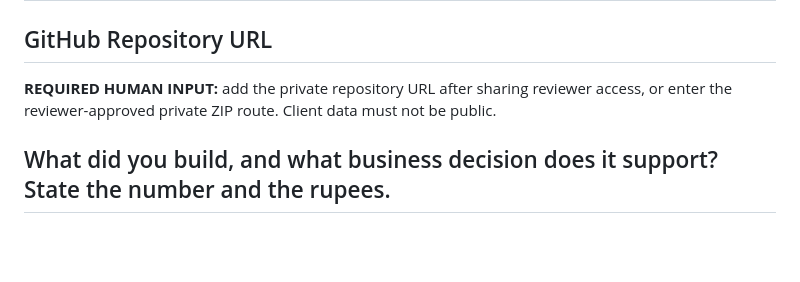
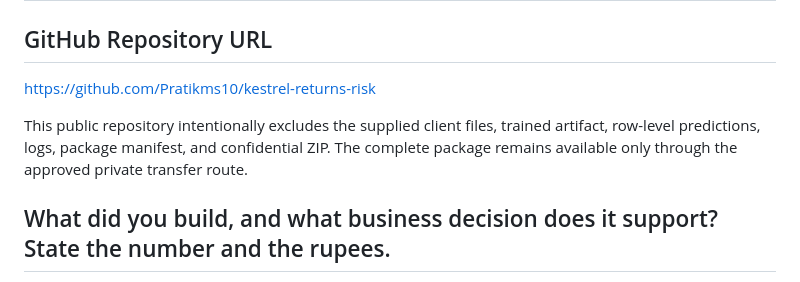
Before and after one commit to Pratikms10/kestrel-returns-risk, a Markdown page: submission-form.md, the part around the change. Rendered like a GitHub page; blank space fills up the shorter version.

Commit message:
docs: add public repository to submission form

```diff
--- a/submission-form.md
+++ b/submission-form.md
@@ -2,7 +2,9 @@
 
 ## GitHub Repository URL
 
-**REQUIRED HUMAN INPUT:** add the private repository URL after sharing reviewer access, or enter the reviewer-approved private ZIP route. Client data must not be public.
+https://github.com/Pratikms10/kestrel-returns-risk
+
+This public repository intentionally excludes the supplied client files, trained artifact, row-level predictions, logs, package manifest, and confidential ZIP. The complete package remains available only through the approved private transfer route.
 
 ## What did you build, and what business decision does it support? State the number and the rupees.
 
```
